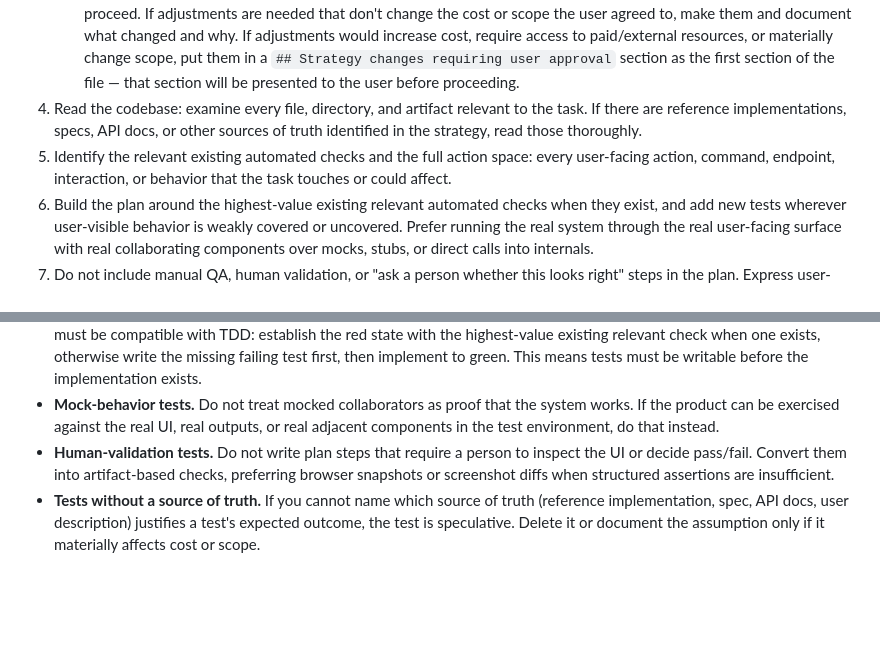
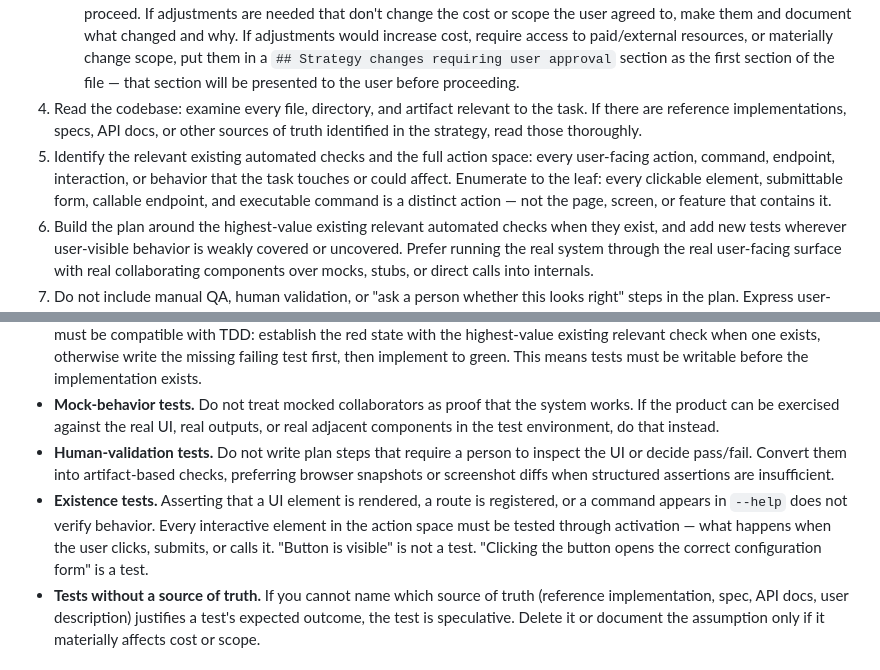
Before and after one commit to danshapiro/trycycle, a Markdown page: subagents/prompt-test-plan.md, 2 parts joined by grey strips. Rendered like a GitHub page; blank space fills up the shorter version.

Commit message:
Improve test plan & strategy prompts

```diff
--- a/subagents/prompt-test-plan.md
+++ b/subagents/prompt-test-plan.md
@@ -25,7 +25,7 @@ Work in the implementation workspace at `{WORKTREE_PATH}`.
    - Are there components or behaviors the strategy didn't anticipate?
    If the strategy still holds, note that briefly and proceed. If adjustments are needed that don't change the cost or scope the user agreed to, make them and document what changed and why. If adjustments would increase cost, require access to paid/external resources, or materially change scope, put them in a `## Strategy changes requiring user approval` section as the first section of the file — that section will be presented to the user before proceeding.
 4. Read the codebase: examine every file, directory, and artifact relevant to the task. If there are reference implementations, specs, API docs, or other sources of truth identified in the strategy, read those thoroughly.
-5. Identify the relevant existing automated checks and the full action space: every user-facing action, command, endpoint, interaction, or behavior that the task touches or could affect.
+5. Identify the relevant existing automated checks and the full action space: every user-facing action, command, endpoint, interaction, or behavior that the task touches or could affect. Enumerate to the leaf: every clickable element, submittable form, callable endpoint, and executable command is a distinct action — not the page, screen, or feature that contains it.
 6. Build the plan around the highest-value existing relevant automated checks when they exist, and add new tests wherever user-visible behavior is weakly covered or uncovered. Prefer running the real system through the real user-facing surface with real collaborating components over mocks, stubs, or direct calls into internals.
 7. Do not include manual QA, human validation, or "ask a person whether this looks right" steps in the plan. Express user-visible checks as reproducible artifacts and assertions. When visual evidence is needed, prefer an explicit browser snapshot or screenshot comparison over an undecided/manual check.
 
@@ -79,6 +79,7 @@ Do not skip performance testing because it's hard. Do scale the approach to what
 - **Implementation-coupled tests.** Assert against behavior and interfaces, not internal state or private methods. The test plan must be compatible with TDD: establish the red state with the highest-value existing relevant check when one exists, otherwise write the missing failing test first, then implement to green. This means tests must be writable before the implementation exists.
 - **Mock-behavior tests.** Do not treat mocked collaborators as proof that the system works. If the product can be exercised against the real UI, real outputs, or real adjacent components in the test environment, do that instead.
 - **Human-validation tests.** Do not write plan steps that require a person to inspect the UI or decide pass/fail. Convert them into artifact-based checks, preferring browser snapshots or screenshot diffs when structured assertions are insufficient.
+- **Existence tests.** Asserting that a UI element is rendered, a route is registered, or a command appears in `--help` does not verify behavior. Every interactive element in the action space must be tested through activation — what happens when the user clicks, submits, or calls it. "Button is visible" is not a test. "Clicking the button opens the correct configuration form" is a test.
 - **Tests without a source of truth.** If you cannot name which source of truth (reference implementation, spec, API docs, user description) justifies a test's expected outcome, the test is speculative. Delete it or document the assumption only if it materially affects cost or scope.
 
 ## Harness requirements
```
Also changed, not shown: subagents/prompt-test-strategy.md (+6 -8 lines).
